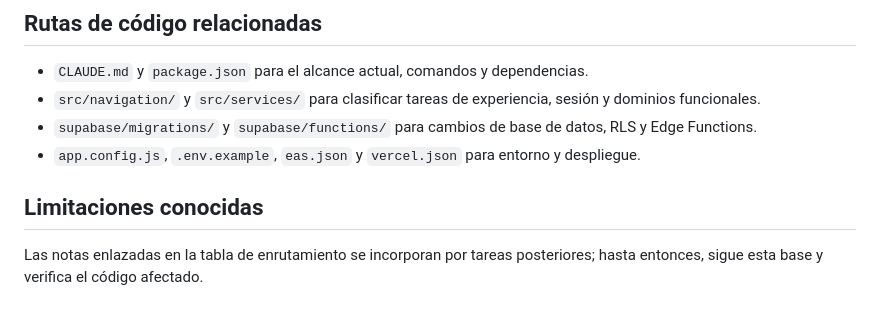
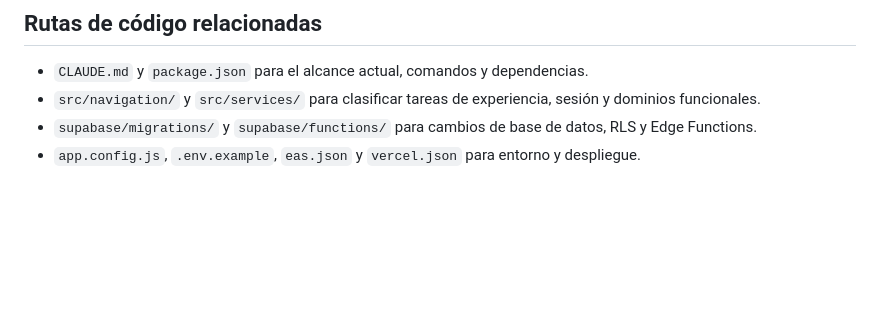
Before and after one commit to FutFinder/FutFinder, a Markdown page: docs/memoria/00-inicio.md, the part around the change. GitHub-like rendering; blank space fills up the shorter version.

Commit message:
docs: elimina limitación obsoleta de memoria

```diff
--- a/docs/memoria/00-inicio.md
+++ b/docs/memoria/00-inicio.md
@@ -55,7 +55,3 @@ Actualiza la nota afectada cuando cambie comportamiento visible, una regla de ne
 - `src/navigation/` y `src/services/` para clasificar tareas de experiencia, sesión y dominios funcionales.
 - `supabase/migrations/` y `supabase/functions/` para cambios de base de datos, RLS y Edge Functions.
 - `app.config.js`, `.env.example`, `eas.json` y `vercel.json` para entorno y despliegue.
-
-## Limitaciones conocidas
-
-Las notas enlazadas en la tabla de enrutamiento se incorporan por tareas posteriores; hasta entonces, sigue esta base y verifica el código afectado.
```
